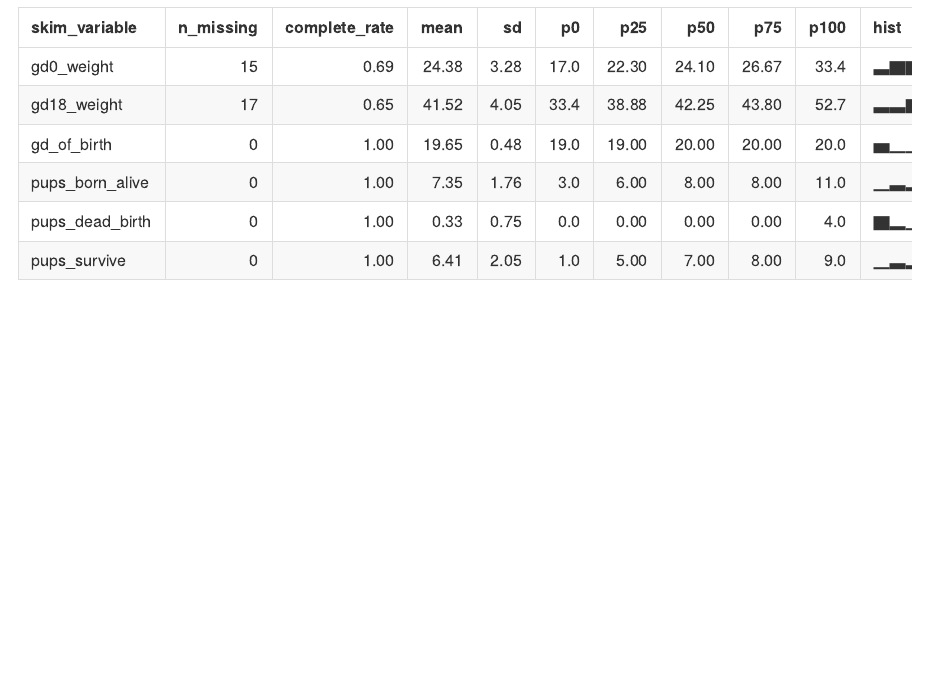
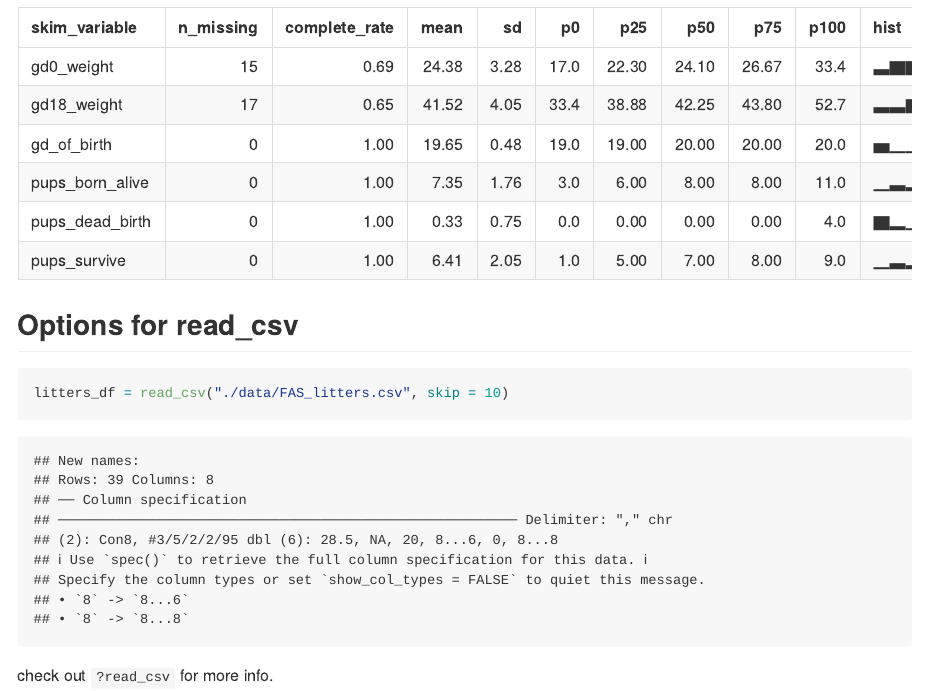
Before and after one commit to seriousbamboo/p8105-data_wrangling, an R Markdown document (data_import.Rmd): the page in a window 1100 px wide, from 2660 px down. Rendered offline with R 4.5, knitr and Pandoc, with nearby package versions; column names are cleaned by a stand-in for the janitor package.

Commit message:
check user guide

````diff
--- a/data_import.Rmd
+++ b/data_import.Rmd
@@ -30,3 +30,11 @@ tail(litters_df)
 ```{r}
 skimr::skim(litters_df)
 ```
+
+## Options for read_csv
+
+```{r}
+litters_df = read_csv("./data/FAS_litters.csv", skip = 10)
+```
+
+check out `?read_csv` for more info.
````
Also changed, not shown: data_import.md.
